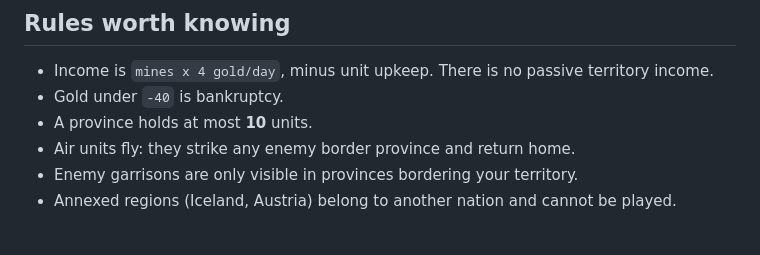
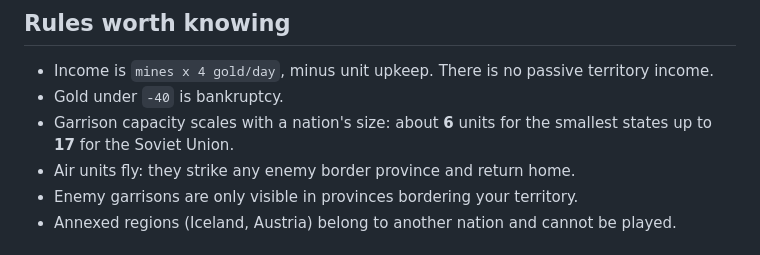
Before and after one commit to williamweiyangwu/europe-ww2-map-game, a Markdown page: README.md, the part around the change. Drawn GitHub-style.

Commit message:
Document size-scaled garrison capacity

```diff
--- a/README.md
+++ b/README.md
@@ -55,7 +55,7 @@ Opening a letter or composing a note pauses the war until you close it.
 
 - Income is `mines x 4 gold/day`, minus unit upkeep. There is no passive territory income.
 - Gold under `-40` is bankruptcy.
-- A province holds at most **10** units.
+- Garrison capacity scales with a nation's size: about **6** units for the smallest states up to **17** for the Soviet Union.
 - Air units fly: they strike any enemy border province and return home.
 - Enemy garrisons are only visible in provinces bordering your territory.
 - Annexed regions (Iceland, Austria) belong to another nation and cannot be played.
```
